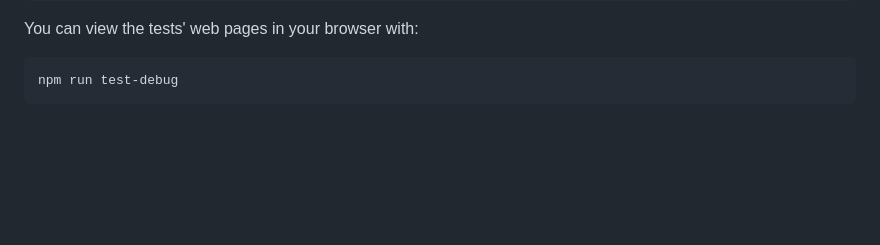
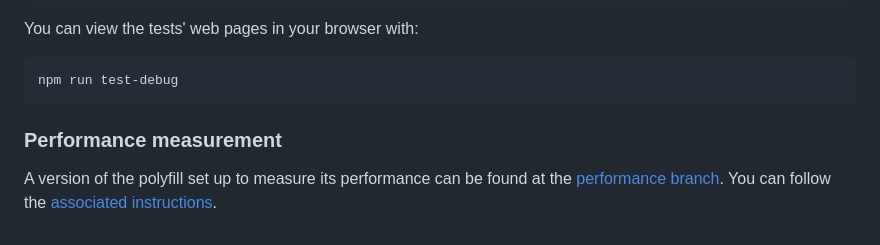
Before and after one commit to demarketed/view-transitions-polyfill, a Markdown page: README.md, the part around the change. Rendered like a GitHub page; blank space fills up the shorter version.

Commit message:
include info on performance

````diff
--- a/README.md
+++ b/README.md
@@ -148,3 +148,7 @@ You can view the tests' web pages in your browser with:
 ```
 npm run test-debug
 ```
+
+### Performance measurement
+
+A version of the polyfill set up to measure its performance can be found at the [performance branch](https://github.com/demarketed/view-transitions-polyfill/tree/performance). You can follow the [associated instructions](https://github.com/demarketed/view-transitions-polyfill/tree/performance#performance-measurement).
````
